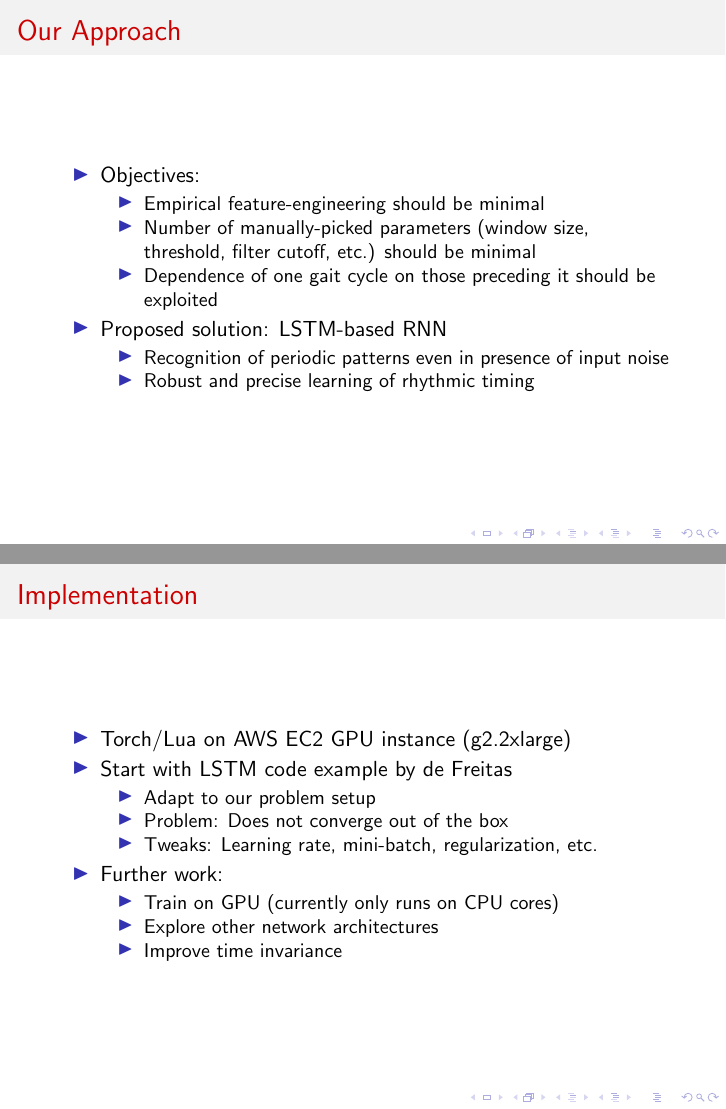
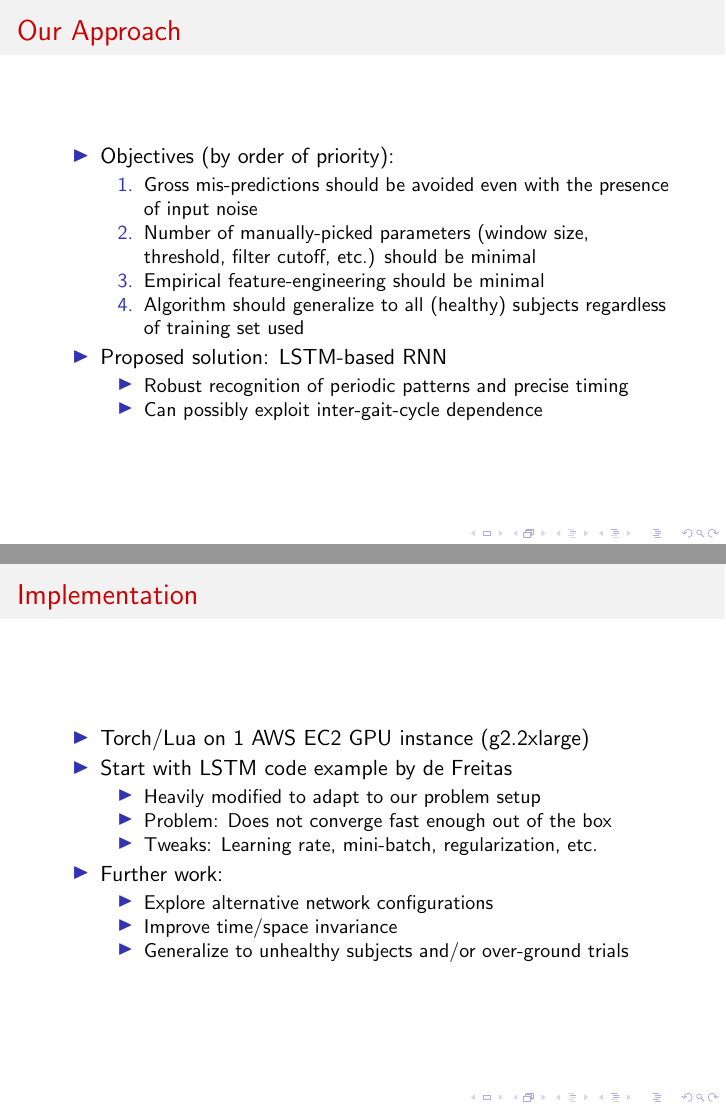
Before and after one commit to pabloi/dataDriven-eventDetection, LaTeX slides (presentation/presentation.tex): pages 4 and 6 of 10, joined at a grey line. Compiled offline with pdfLaTeX.

Commit message:
adjust wording of slides

```diff
--- a/presentation/presentation.tex
+++ b/presentation/presentation.tex
@@ -87,16 +87,17 @@
 
 \begin{frame}{Our Approach}
     \begin{itemize}
-        \item Objectives:
-        \begin{itemize}
+        \item Objectives (by order of priority):
+        \begin{enumerate}
+            \item Gross mis-predictions should be avoided even with the presence of input noise
+            \item Number of manually-picked parameters (window size, threshold, filter cutoff, etc.) should be minimal
             \item Empirical feature-engineering should be minimal
-            \item Number of manually-picked parameters (window size, threshold, filter cutoff, etc.) should be minimal
-            \item Dependence of one gait cycle on those preceding it should be exploited
-        \end{itemize}
+            \item Algorithm should generalize to all (healthy) subjects regardless of training set used
+        \end{enumerate}
         \item Proposed solution: LSTM-based RNN
         \begin{itemize}
-            \item Recognition of periodic patterns even in presence of input noise
-            \item Robust and precise learning of rhythmic timing
+            \item Robust recognition of periodic patterns and precise timing
+            \item Can possibly exploit inter-gait-cycle dependence
         \end{itemize}
     \end{itemize}
 \end{frame}
@@ -111,18 +112,18 @@
 
 \begin{frame}{Implementation}
     \begin{itemize}
-        \item Torch/Lua on AWS EC2 GPU instance (g2.2xlarge)
+        \item Torch/Lua on 1 AWS EC2 GPU instance (g2.2xlarge)
         \item Start with LSTM code example by de Freitas
         \begin{itemize}
-            \item Adapt to our problem setup
-            \item Problem: Does not converge out of the box
+            \item Heavily modified to adapt to our problem setup
+            \item Problem: Does not converge fast enough out of the box
             \item Tweaks: Learning rate, mini-batch, regularization, etc.
         \end{itemize}
         \item Further work:
         \begin{itemize}
-            \item Train on GPU (currently only runs on CPU cores)
-            \item Explore other network architectures
-            \item Improve time invariance
+            \item Explore alternative network configurations
+            \item Improve time/space invariance
+            \item Generalize to unhealthy subjects and/or over-ground trials
         \end{itemize}
     \end{itemize}
 \end{frame}
```
Also changed, not shown: presentation/presentation.pdf.
